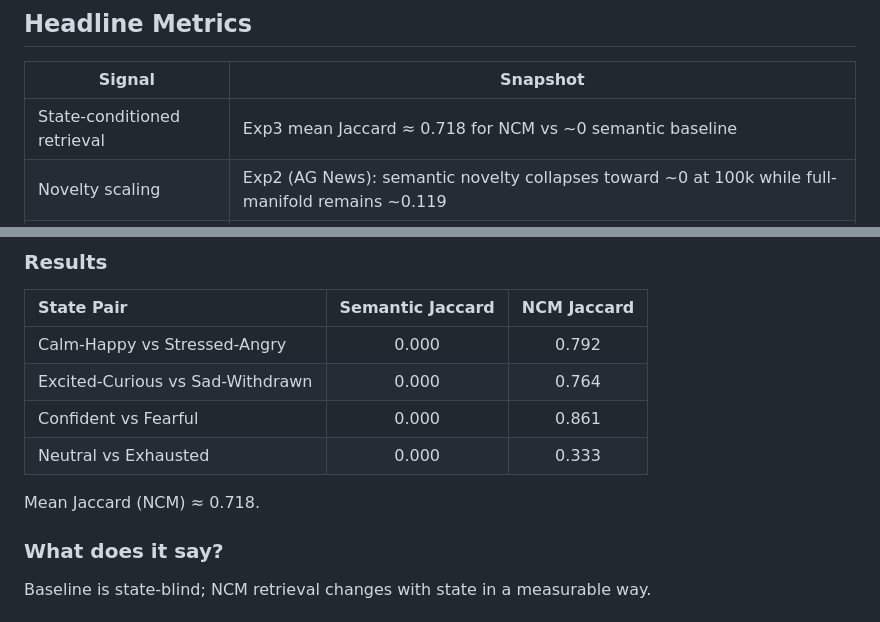
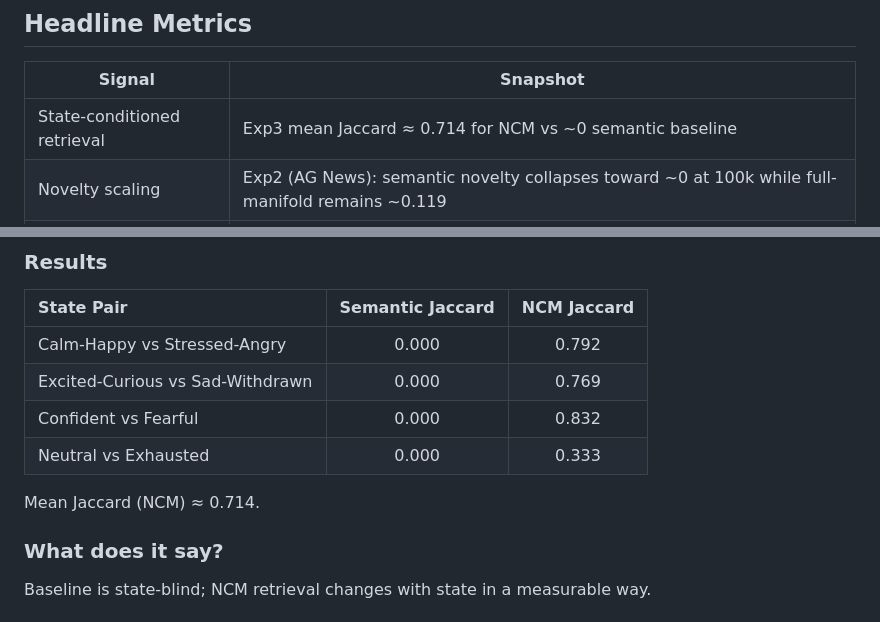
Before and after one commit to iam-saiteja/NCM, a Markdown page: experiments/EXPERIMENT_RESULTS.md, 2 parts joined by grey strips. Rendered like a GitHub page.

Commit message:
Cross-verify against 2493334 and align Exp3 metrics in docs

```diff
--- a/experiments/EXPERIMENT_RESULTS.md
+++ b/experiments/EXPERIMENT_RESULTS.md
@@ -32,7 +32,7 @@ This is the full experiment report for NCM.
 
 | Signal | Snapshot |
 |---|---|
-| State-conditioned retrieval | Exp3 mean Jaccard ≈ 0.718 for NCM vs ~0 semantic baseline |
+| State-conditioned retrieval | Exp3 mean Jaccard ≈ 0.714 for NCM vs ~0 semantic baseline |
 | Novelty scaling | Exp2 (AG News): semantic novelty collapses toward ~0 at 100k while full-manifold remains ~0.119 |
 | Real-data behavior | Exp11 (bounded run): strongest divergence remains with NCM (JaccardΔ≈0.374) |
 | Weight robustness | Exp12 default near top-performing settings |
@@ -106,11 +106,11 @@ This is the direct proof test for the `s_snapshot` contribution.
 | State Pair | Semantic Jaccard | NCM Jaccard |
 |:---|:---:|:---:|
 | Calm-Happy vs Stressed-Angry | 0.000 | 0.792 |
-| Excited-Curious vs Sad-Withdrawn | 0.000 | 0.764 |
-| Confident vs Fearful | 0.000 | 0.861 |
+| Excited-Curious vs Sad-Withdrawn | 0.000 | 0.769 |
+| Confident vs Fearful | 0.000 | 0.832 |
 | Neutral vs Exhausted | 0.000 | 0.333 |
 
-Mean Jaccard (NCM) ≈ 0.718.
+Mean Jaccard (NCM) ≈ 0.714.
 
 ### What does it say?
 Baseline is state-blind; NCM retrieval changes with state in a measurable way.
```
Also changed, not shown: README.md (+2 -2 lines).
